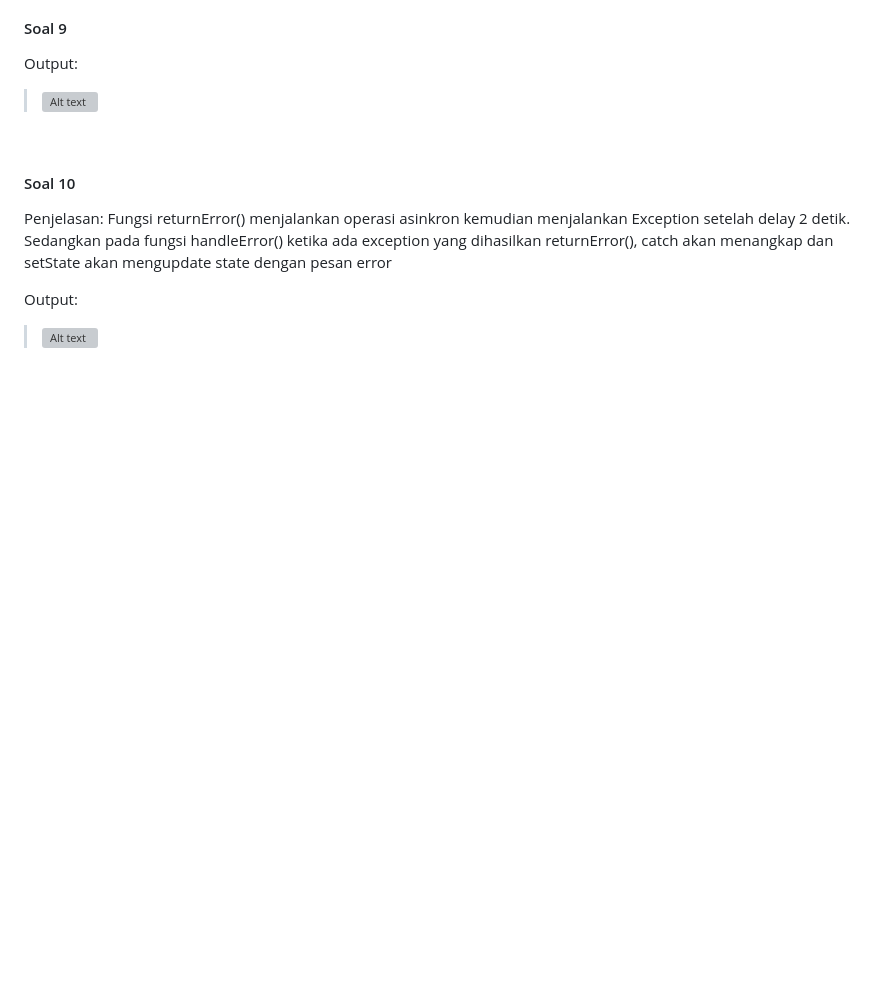
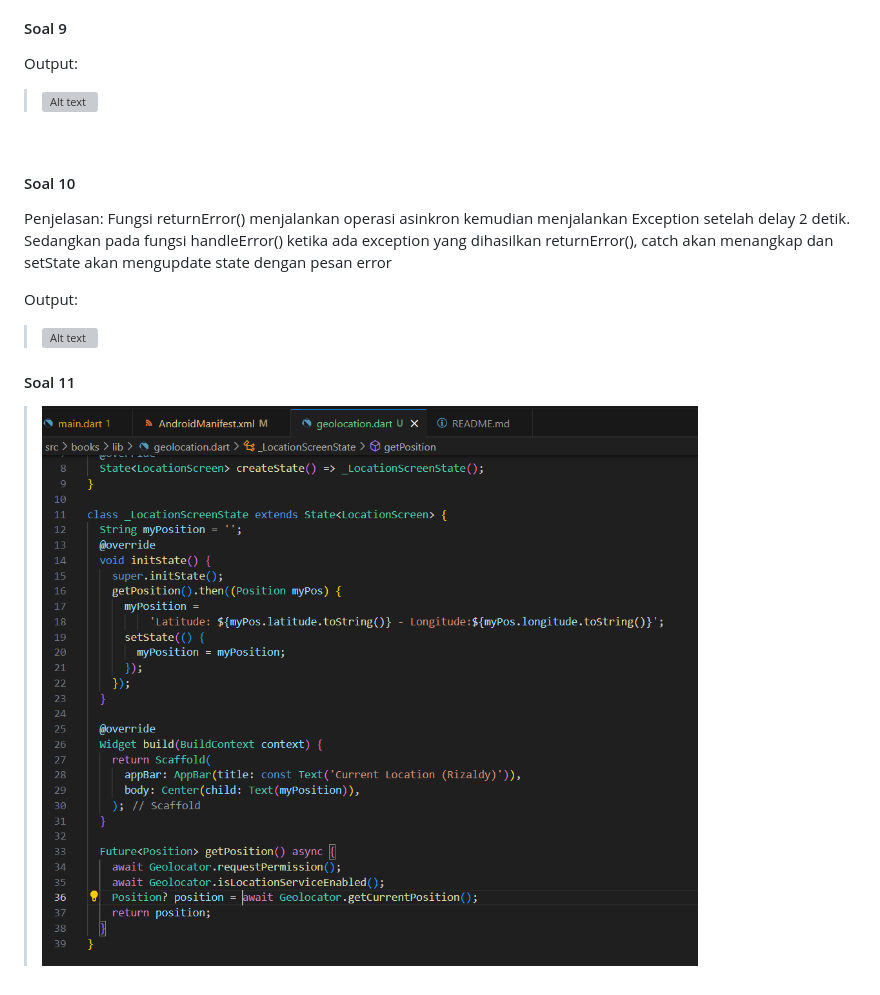
Before and after one commit to RizaldyAli/2141720115-mobile-2023, a Markdown page: week12/README.md, the part around the change. Drawn GitHub-style; pictures changed too: week12/docs/soal11.png (added); blank space fills up the shorter version; grey boxes are pictures that could not be loaded.

```diff
--- a/week12/README.md
+++ b/week12/README.md
@@ -69,3 +69,7 @@ Fungsi returnError() menjalankan operasi asinkron kemudian menjalankan Exception
 
 Output:
 > ![Alt text](docs/soal10.gif)
+
+#### Soal 11
+> ![Alt text](docs/soal11.png)
+<br>
```
Also changed, not shown: 6 other files.
